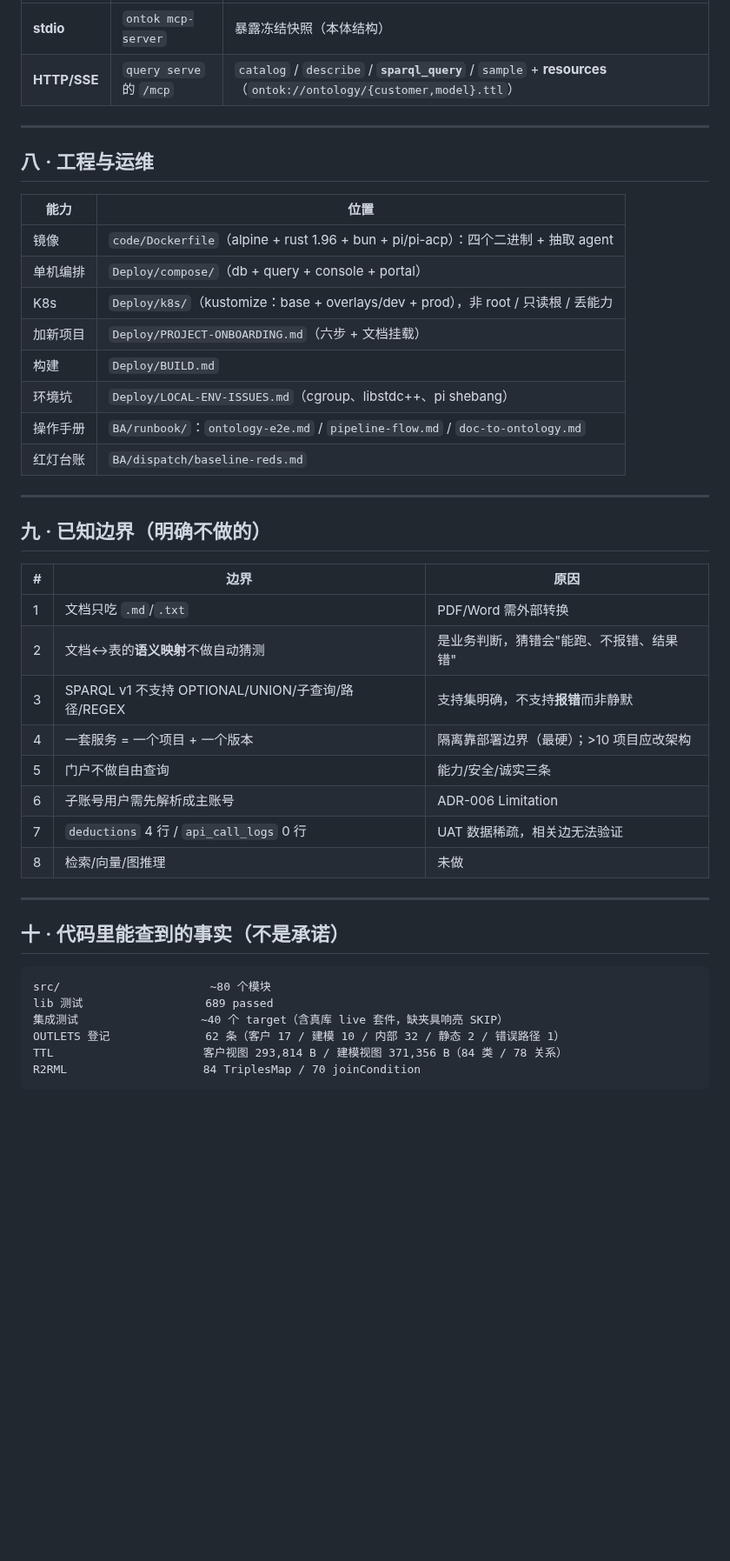
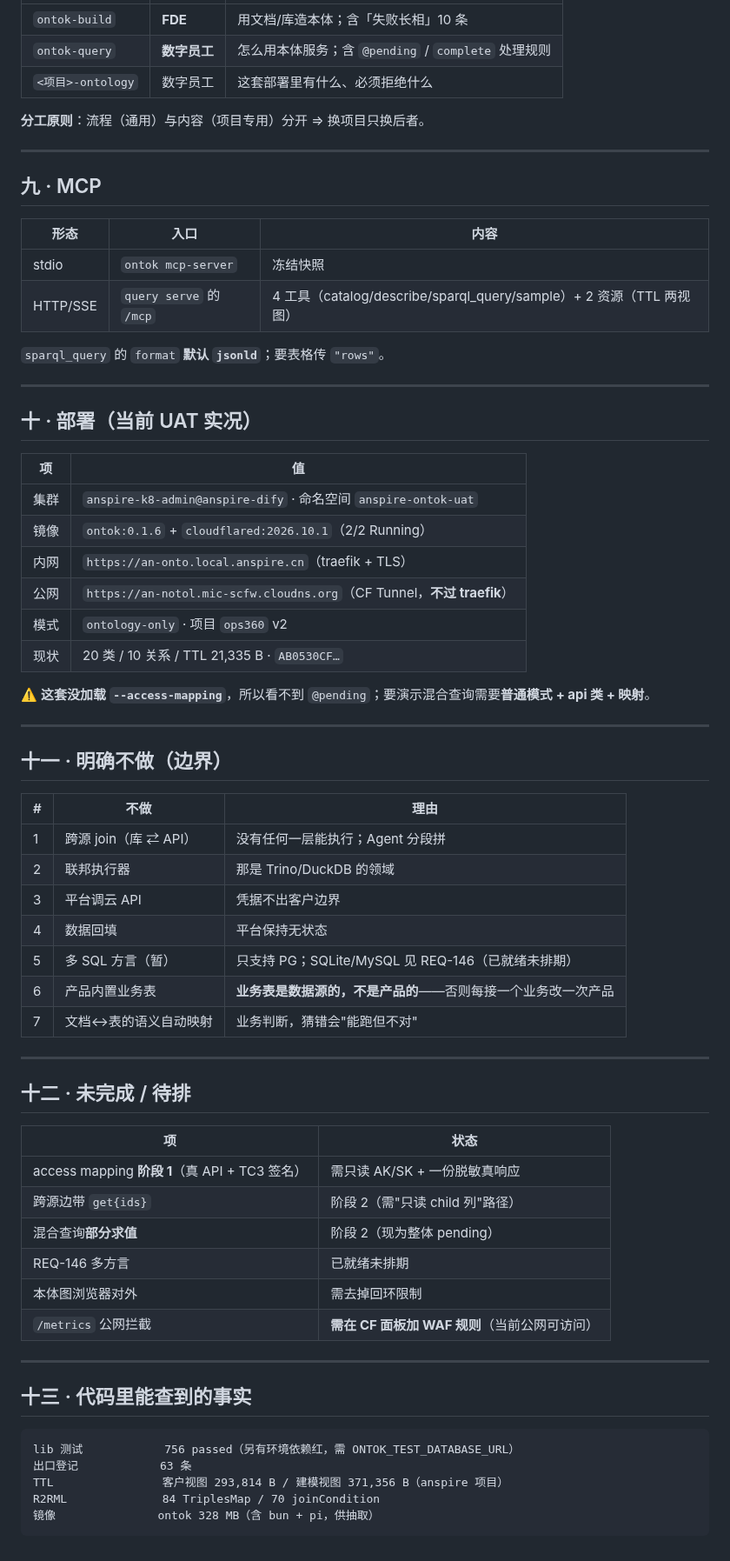
Before and after one commit to myg133/an_onto_demo, a Markdown page: runbook/feature-inventory.md, the part around one of its changes. Shown at 87% size. Rendered like a GitHub page; blank space fills up the shorter version.

Commit message:
[BA] 能力与架构全景 v2（develop 6f4987d）：两条取数通路（R2RML 自执行 / access mapping 客户执行）+ @pending 契约 + 两模式 + 三 skill + 七条边界 + 待排项

````diff
--- a/runbook/feature-inventory.md
+++ b/runbook/feature-inventory.md
@@ -107,46 +136,71 @@
 | --- | --- | --- |
-| **stdio** | `ontok mcp-server` | 暴露冻结快照（本体结构） |
-| **HTTP/SSE** | `query serve` 的 `/mcp` | `catalog` / `describe` / **`sparql_query`** / `sample` + **resources**（`ontok://ontology/{customer,model}.ttl`） |
+| `ontok-build` | **FDE** | 用文档/库造本体；含「失败长相」10 条 |
+| `ontok-query` | **数字员工** | 怎么用本体服务；含 `@pending` / `complete` 处理规则 |
+| `<项目>-ontology` | 数字员工 | 这套部署里有什么、必须拒绝什么 |
+
+**分工原则**：流程（通用）与内容（项目专用）分开 ⇒ 换项目只换后者。
 
 ---
 
-## 八 · 工程与运维
+## 九 · MCP
 
-| 能力 | 位置 |
-| --- | --- |
-| 镜像 | `code/Dockerfile`（alpine + rust 1.96 + bun + pi/pi-acp）：四个二进制 + 抽取 agent |
-| 单机编排 | `Deploy/compose/`（db + query + console + portal） |
-| K8s | `Deploy/k8s/`（kustomize：base + overlays/dev + prod），非 root / 只读根 / 丢能力 |
-| 加新项目 | `Deploy/PROJECT-ONBOARDING.md`（六步 + 文档挂载） |
-| 构建 | `Deploy/BUILD.md` |
-| 环境坑 | `Deploy/LOCAL-ENV-ISSUES.md`（cgroup、libstdc++、pi shebang） |
-| 操作手册 | `BA/runbook/`：`ontology-e2e.md` / `pipeline-flow.md` / `doc-to-ontology.md` |
-| 红灯台账 | `BA/dispatch/baseline-reds.md` |
+| 形态 | 入口 | 内容 |
+| --- | --- | --- |
+| stdio | `ontok mcp-server` | 冻结快照 |
+| HTTP/SSE | `query serve` 的 `/mcp` | 4 工具（catalog/describe/sparql_query/sample）+ 2 资源（TTL 两视图） |
+
+`sparql_query` 的 `format` **默认 `jsonld`**；要表格传 `"rows"`。
 
 ---
 
-## 九 · 已知边界（明确不做的）
+## 十 · 部署（当前 UAT 实况）
 
-| # | 边界 | 原因 |
-| --- | --- | --- |
-| 1 | 文档只吃 `.md`/`.txt` | PDF/Word 需外部转换 |
-| 2 | 文档↔表的**语义映射**不做自动猜测 | 是业务判断，猜错会"能跑、不报错、结果错" |
-| 3 | SPARQL v1 不支持 OPTIONAL/UNION/子查询/路径/REGEX | 支持集明确，不支持**报错**而非静默 |
-| 4 | 一套服务 = 一个项目 + 一个版本 | 隔离靠部署边界（最硬）；>10 项目应改架构 |
-| 5 | 门户不做自由查询 | 能力/安全/诚实三条 |
-| 6 | 子账号用户需先解析成主账号 | ADR-006 Limitation |
-| 7 | `deductions` 4 行 / `api_call_logs` 0 行 | UAT 数据稀疏，相关边无法验证 |
-| 8 | 检索/向量/图推理 | 未做 |
+| 项 | 值 |
+| --- | --- |
+| 集群 | `anspire-k8-admin@anspire-dify` · 命名空间 `anspire-ontok-uat` |
+| 镜像 | `ontok:0.1.6` + `cloudflared:2026.10.1`（2/2 Running） |
+| 内网 | `https://an-onto.local.anspire.cn`（traefik + TLS） |
+| 公网 | `https://an-notol.mic-scfw.cloudns.org`（CF Tunnel，**不过 traefik**） |
+| 模式 | `ontology-only` · 项目 `ops360` v2 |
+| 现状 | 20 类 / 10 关系 / TTL 21,335 B · `AB0530CF…` |
+
+⚠️ **这套没加载 `--access-mapping`**，所以看不到 `@pending`；要演示混合查询需要**普通模式 + api 类 + 映射**。
 
 ---
 
-## 十 · 代码里能查到的事实（不是承诺）
+## 十一 · 明确不做（边界）
+
+| # | 不做 | 理由 |
+| --- | --- | --- |
+| 1 | 跨源 join（库 ⇄ API） | 没有任何一层能执行；Agent 分段拼 |
+| 2 | 联邦执行器 | 那是 Trino/DuckDB 的领域 |
+| 3 | 平台调云 API | 凭据不出客户边界 |
+| 4 | 数据回填 | 平台保持无状态 |
+| 5 | 多 SQL 方言（暂） | 只支持 PG；SQLite/MySQL 见 REQ-146（已就绪未排期） |
+| 6 | 产品内置业务表 | **业务表是数据源的，不是产品的**——否则每接一个业务改一次产品 |
+| 7 | 文档↔表的语义自动映射 | 业务判断，猜错会"能跑但不对" |
+
+---
+
+## 十二 · 未完成 / 待排
+
+| 项 | 状态 |
+| --- | --- |
+| access mapping **阶段 1**（真 API + TC3 签名） | 需只读 AK/SK + 一份脱敏真响应 |
+| 跨源边带 `get{ids}` | 阶段 2（需"只读 child 列"路径） |
+| 混合查询**部分求值** | 阶段 2（现为整体 pending） |
+| REQ-146 多方言 | 已就绪未排期 |
+| 本体图浏览器对外 | 需去掉回环限制 |
+| `/metrics` 公网拦截 | **需在 CF 面板加 WAF 规则**（当前公网可访问） |
+
+---
+
+## 十三 · 代码里能查到的事实
 
 ```
-src/                      ~80 个模块
-lib 测试                  689 passed
-集成测试                  ~40 个 target（含真库 live 套件，缺夹具响亮 SKIP）
-OUTLETS 登记              62 条（客户 17 / 建模 10 / 内部 32 / 静态 2 / 错误路径 1）
-TTL                      客户视图 293,814 B / 建模视图 371,356 B（84 类 / 78 关系）
-R2RML                    84 TriplesMap / 70 joinCondition
+lib 测试            756 passed（另有环境依赖红，需 ONTOK_TEST_DATABASE_URL）
+出口登记            63 条
+TTL                客户视图 293,814 B / 建模视图 371,356 B（anspire 项目）
+R2RML              84 TriplesMap / 70 joinCondition
+镜像               ontok 328 MB（含 bun + pi，供抽取）
 ```
````
Also changed, not shown: other parts of runbook/feature-inventory.md (+97 -68 lines).
